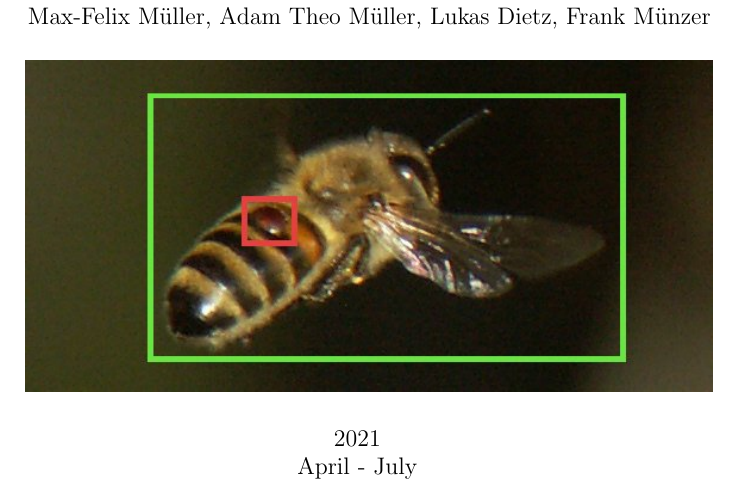
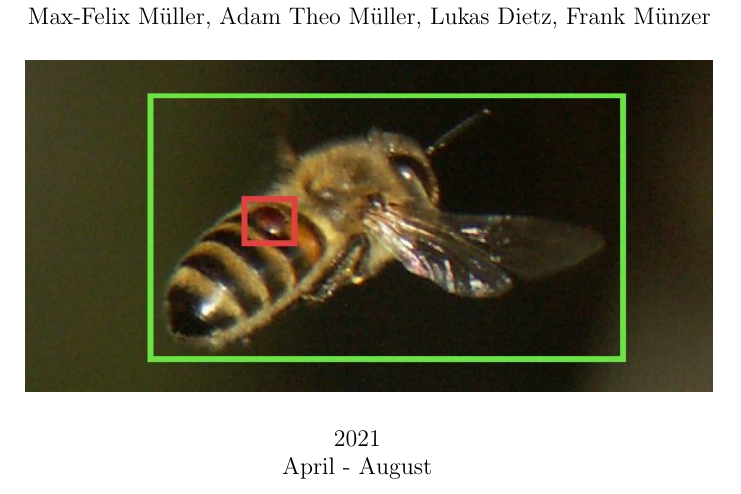
Before and after one commit to MxFxM/TGMB, a LaTeX document (documentation/The Varroa Destructor Destructor/The Varroa Destructor Destructor.tex): part of page 1 of 36, cut so that both start at the same text. Compiled offline with pdfLaTeX.

Commit message:
more time for the project

```diff
--- a/documentation/The Varroa Destructor Destructor/The Varroa Destructor Destructor.tex
+++ b/documentation/The Varroa Destructor Destructor/The Varroa Destructor Destructor.tex
@@ -13,7 +13,7 @@
 \usepackage{hyperref}
 
 \title{The Varroa Destructor Destructor}
-\date{2021\\ April - July}
+\date{2021\\ April - August}
 %\author{Max-Felix Müller\\ \\ \includegraphics[width=\textwidth]{mxfxm.png}}
 \author{TGMB The German Mite Busters\\ Max-Felix Müller, Adam Theo Müller, Lukas Dietz, Frank Münzer\\ \\ \includegraphics[width=\textwidth]{Biene_mit_Varroa_erkannt.jpg}}
 
```
